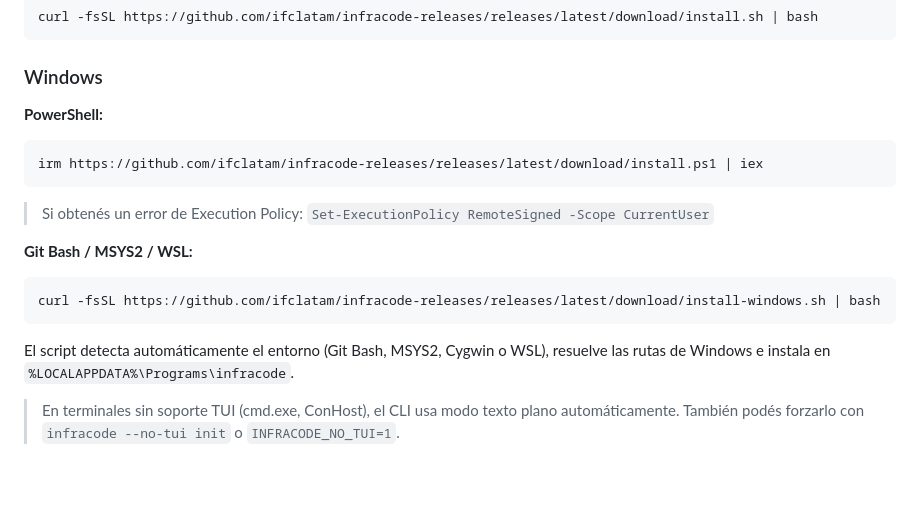
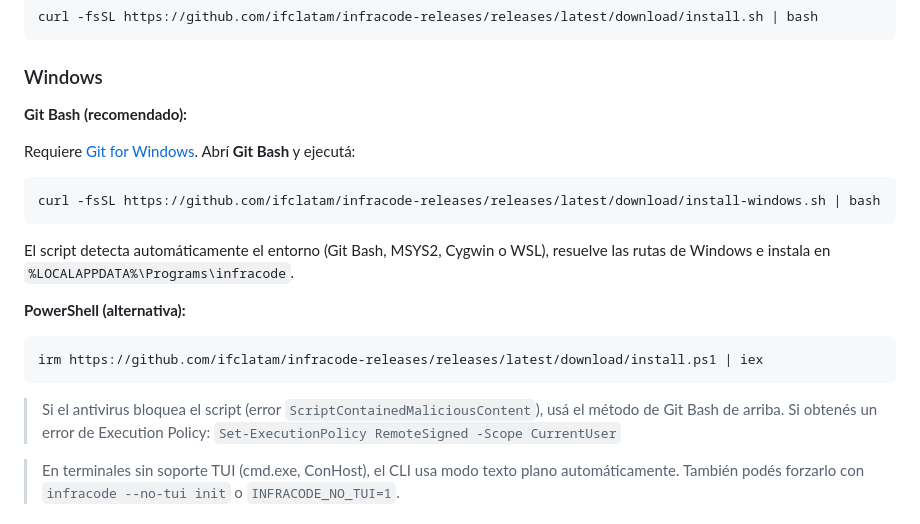
Before and after one commit to emanuelarcos-infra/infracode-cli, a Markdown page: README.md, the part around the change. GitHub-like rendering; blank space fills up the shorter version.

Commit message:
docs(windows): recommend Git Bash over PowerShell for installation
PowerShell install triggers AMSI false positives (ScriptContainedMaliciousContent)
on some Windows configurations. Git Bash method avoids this entirely.

Co-Authored-By: Claude Opus 4.6 (1M context) <noreply@anthropic.com>

````diff
--- a/README.md
+++ b/README.md
@@ -14,21 +14,24 @@ curl -fsSL https://github.com/ifclatam/infracode-releases/releases/latest/downlo
 
 ### Windows
 
-**PowerShell:**
+**Git Bash (recomendado):**
 
-```powershell
-irm https://github.com/ifclatam/infracode-releases/releases/latest/download/install.ps1 | iex
-```
-
-> Si obtenés un error de Execution Policy: `Set-ExecutionPolicy RemoteSigned -Scope CurrentUser`
-
-**Git Bash / MSYS2 / WSL:**
+Requiere [Git for Windows](https://git-scm.com/download/win). Abrí **Git Bash** y ejecutá:
 
 ```bash
 curl -fsSL https://github.com/ifclatam/infracode-releases/releases/latest/download/install-windows.sh | bash
 ```
 
 El script detecta automáticamente el entorno (Git Bash, MSYS2, Cygwin o WSL), resuelve las rutas de Windows e instala en `%LOCALAPPDATA%\Programs\infracode`.
+
+**PowerShell (alternativa):**
+
+```powershell
+irm https://github.com/ifclatam/infracode-releases/releases/latest/download/install.ps1 | iex
+```
+
+> Si el antivirus bloquea el script (error `ScriptContainedMaliciousContent`), usá el método de Git Bash de arriba.
+> Si obtenés un error de Execution Policy: `Set-ExecutionPolicy RemoteSigned -Scope CurrentUser`
 
 > En terminales sin soporte TUI (cmd.exe, ConHost), el CLI usa modo texto plano automáticamente. También podés forzarlo con `infracode --no-tui init` o `INFRACODE_NO_TUI=1`.
 
````
